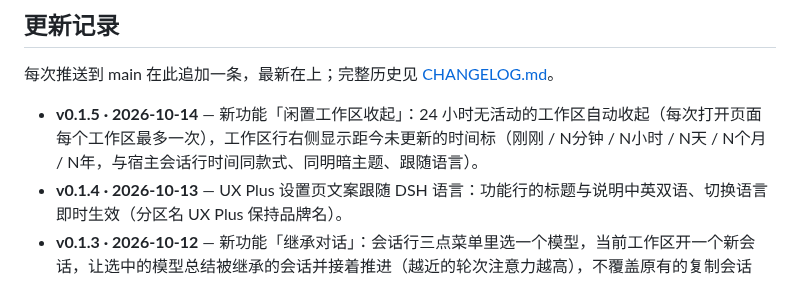
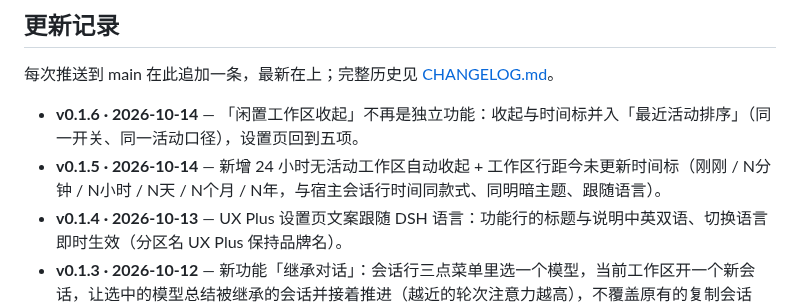
Before and after one commit to plyflai/dsh-ux-plus, a Markdown page: README.md, the part around one of its changes. GitHub-like rendering.

```diff
--- a/README.md
+++ b/README.md
@@ -98,7 +99,8 @@ npm run build   # tsdown 产出 lib/client.js（经典脚本，随仓库提交
 
 每次推送到 main 在此追加一条，最新在上；完整历史见 [CHANGELOG.md](CHANGELOG.md)。
 
-- **v0.1.5 · 2026-10-14** — 新功能「闲置工作区收起」：24 小时无活动的工作区自动收起（每次打开页面每个工作区最多一次），工作区行右侧显示距今未更新的时间标（刚刚 / N分钟 / N小时 / N天 / N个月 / N年，与宿主会话行时间同款式、同明暗主题、跟随语言）。
+- **v0.1.6 · 2026-10-14** — 「闲置工作区收起」不再是独立功能：收起与时间标并入「最近活动排序」（同一开关、同一活动口径），设置页回到五项。
+- **v0.1.5 · 2026-10-14** — 新增 24 小时无活动工作区自动收起 + 工作区行距今未更新时间标（刚刚 / N分钟 / N小时 / N天 / N个月 / N年，与宿主会话行时间同款式、同明暗主题、跟随语言）。
 - **v0.1.4 · 2026-10-13** — UX Plus 设置页文案跟随 DSH 语言：功能行的标题与说明中英双语、切换语言即时生效（分区名 UX Plus 保持品牌名）。
 - **v0.1.3 · 2026-10-12** — 新功能「继承对话」：会话行三点菜单里选一个模型，当前工作区开一个新会话，让选中的模型总结被继承的会话并接着推进（越近的轮次注意力越高），不覆盖原有的复制会话 ID；浮层跟随明暗主题（宿主 `--dsw-alias-bg-layer-2` / `--dsw-alias-border-l2` 变量 + 悬停高亮）；README 增加功能详解与界面截图。
 - **v0.1.2 · 2026-10-12** — 提问展开样式收敛：浅蓝只保留问答卡片一层（去掉外层行铺底）；答案白色，原始问题字号略小、颜色略灰。
```
Also changed, not shown: other parts of README.md (+6 -5 lines), CHANGELOG.md (+4 -0 lines), docs/images/settings.png, 11 other files.
